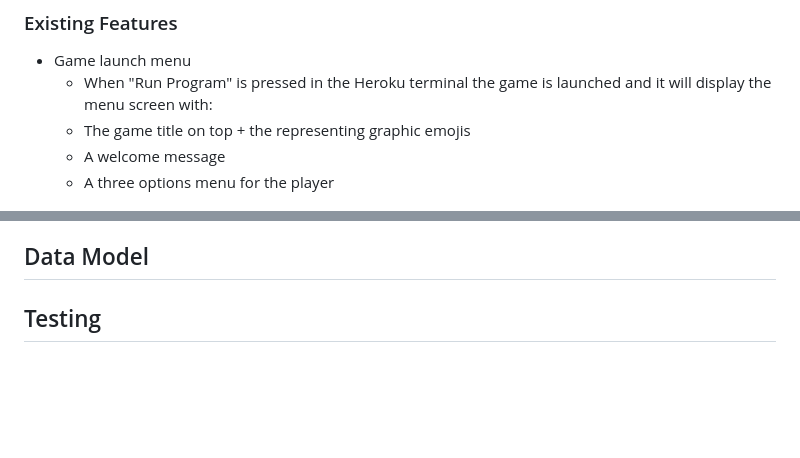
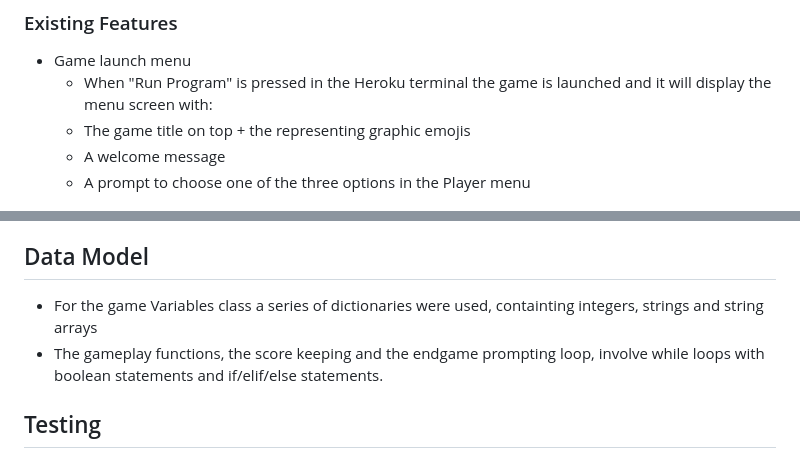
Before and after one commit to trikalex/pp3-rpsls-game, a Markdown page: README.md, 2 parts joined by grey strips. Drawn GitHub-style; blank space fills up the shorter version.

```diff
--- a/README.md
+++ b/README.md
@@ -18,7 +18,7 @@
 	- When "Run Program" is pressed in the Heroku terminal the game is launched and it will display the menu screen with:
 	- The game title on top + the representing graphic emojis
 	- A welcome message
-	- A three options menu for the player
+	- A prompt to choose one of the three options in the Player menu
 
 ![Launch-menu](/documentation/app/launchgame_menu.png)
 
@@ -57,6 +67,9 @@
 - Generate colored text for all the print messages.
 
 ## Data Model
+
+- For the game Variables class a series of dictionaries were used, containting integers, strings and string arrays
+- The gameplay functions, the score keeping and the endgame prompting loop, involve while loops with boolean statements and if/elif/else statements.
 
 ## Testing
 - Passed the code through the PEP8 validator successfully and no errors were returned!
```
Also changed, not shown: other parts of README.md (+15 -6 lines).
